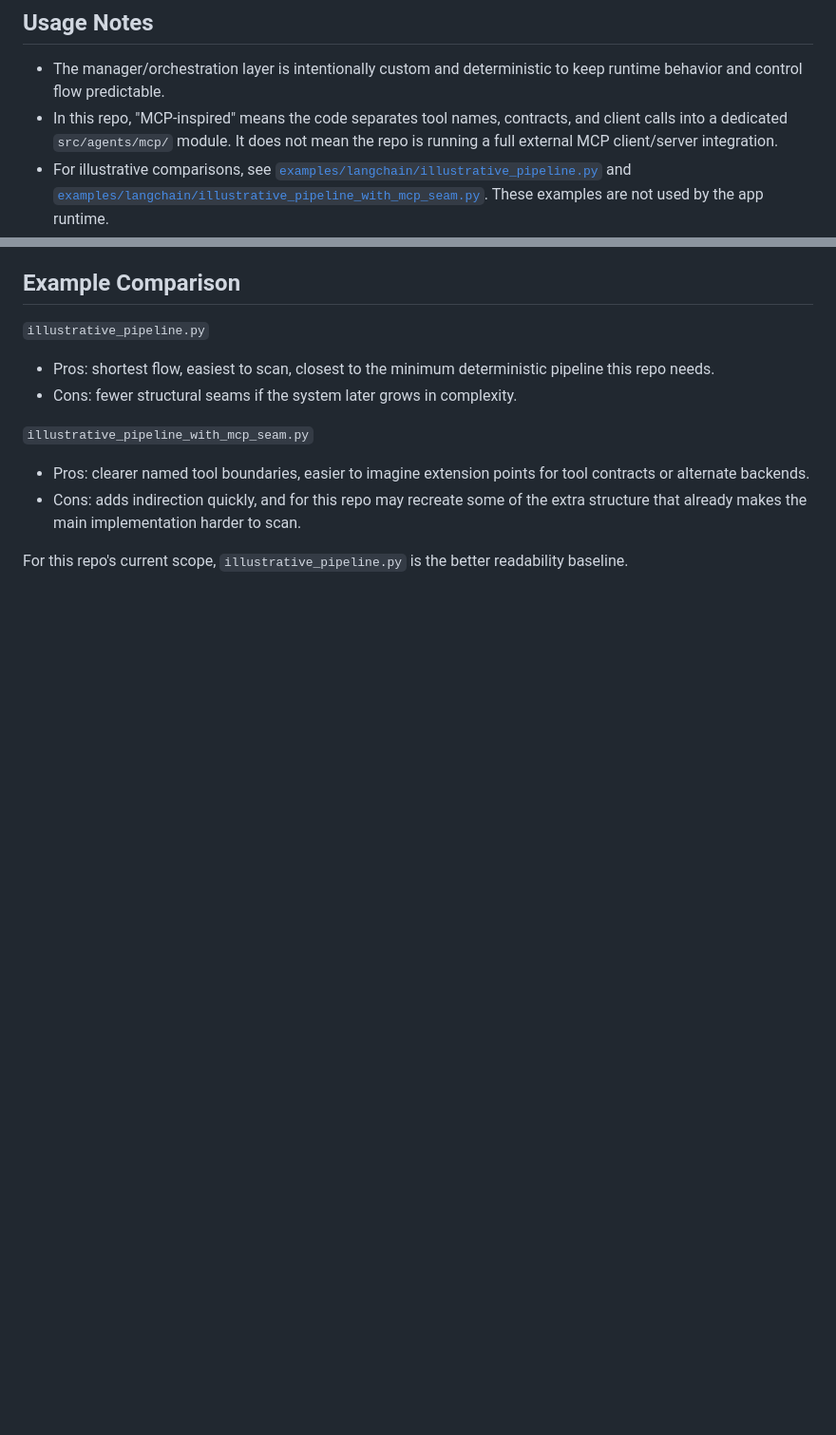
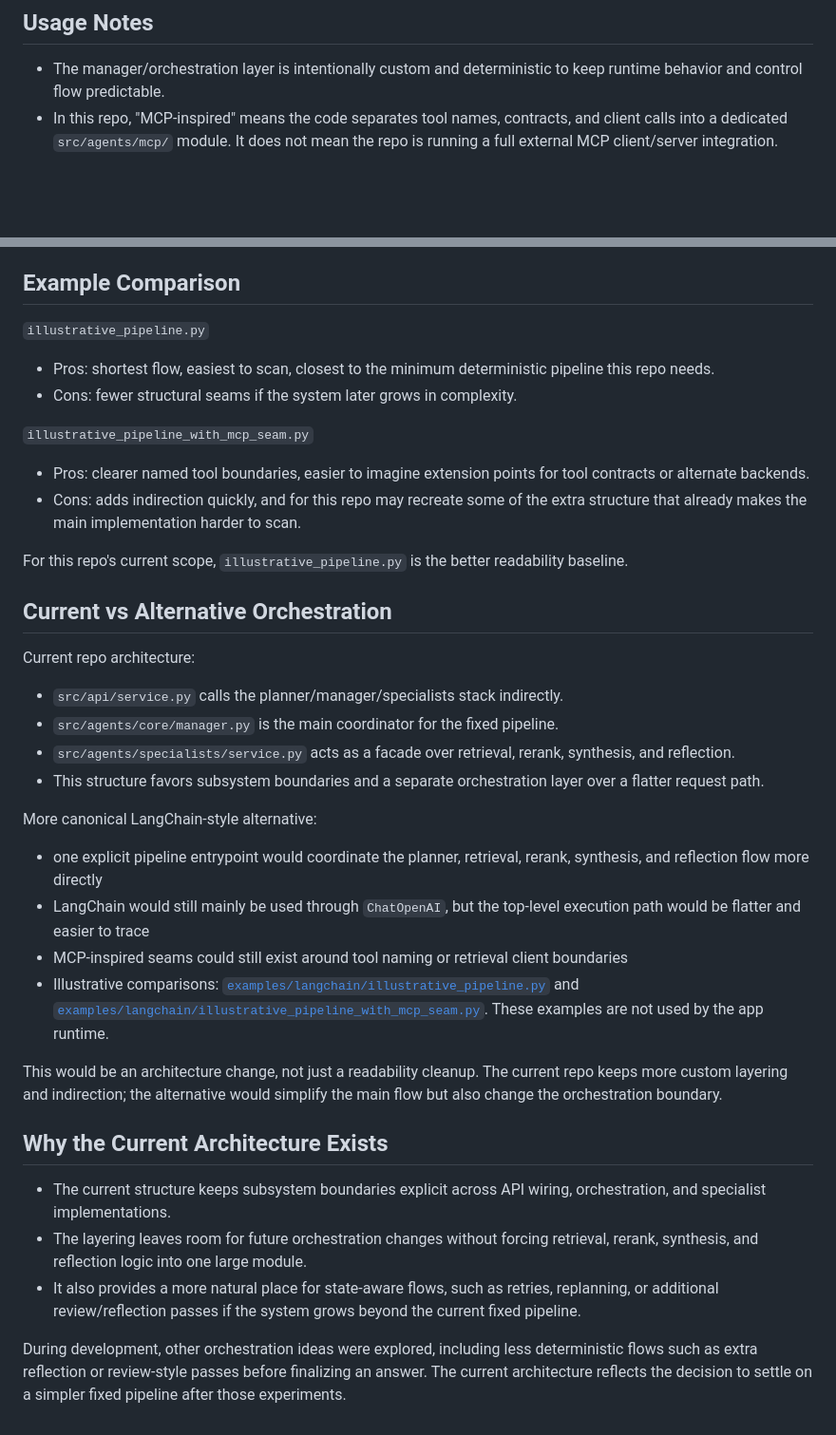
Before and after one commit to Phrey001/dataexpert-ai-capstone-sg-budget-rag, a Markdown page: README.ai_stack.md, 2 parts joined by grey strips. Shown at 95% size. Rendered like a GitHub page; blank space fills up the shorter version.

Commit message:
decided no change to current architecture, nstead documented alternative architecture

```diff
--- a/README.ai_stack.md
+++ b/README.ai_stack.md
@@ -26,7 +26,6 @@
 
 - The manager/orchestration layer is intentionally custom and deterministic to keep runtime behavior and control flow predictable.
 - In this repo, "MCP-inspired" means the code separates tool names, contracts, and client calls into a dedicated `src/agents/mcp/` module. It does not mean the repo is running a full external MCP client/server integration.
-- For illustrative comparisons, see [`examples/langchain/illustrative_pipeline.py`](examples/langchain/illustrative_pipeline.py) and [`examples/langchain/illustrative_pipeline_with_mcp_seam.py`](examples/langchain/illustrative_pipeline_with_mcp_seam.py). These examples are not used by the app runtime.
 
 ## Example Comparison
 
@@ -39,3 +38,29 @@
 - Cons: adds indirection quickly, and for this repo may recreate some of the extra structure that already makes the main implementation harder to scan.
 
 For this repo's current scope, `illustrative_pipeline.py` is the better readability baseline.
+
+## Current vs Alternative Orchestration
+
+Current repo architecture:
+
+- `src/api/service.py` calls the planner/manager/specialists stack indirectly.
+- `src/agents/core/manager.py` is the main coordinator for the fixed pipeline.
+- `src/agents/specialists/service.py` acts as a facade over retrieval, rerank, synthesis, and reflection.
+- This structure favors subsystem boundaries and a separate orchestration layer over a flatter request path.
+
+More canonical LangChain-style alternative:
+
+- one explicit pipeline entrypoint would coordinate the planner, retrieval, rerank, synthesis, and reflection flow more directly
+- LangChain would still mainly be used through `ChatOpenAI`, but the top-level execution path would be flatter and easier to trace
+- MCP-inspired seams could still exist around tool naming or retrieval client boundaries
+- Illustrative comparisons: [`examples/langchain/illustrative_pipeline.py`](examples/langchain/illustrative_pipeline.py) and [`examples/langchain/illustrative_pipeline_with_mcp_seam.py`](examples/langchain/illustrative_pipeline_with_mcp_seam.py). These examples are not used by the app runtime.
+
+This would be an architecture change, not just a readability cleanup. The current repo keeps more custom layering and indirection; the alternative would simplify the main flow but also change the orchestration boundary.
+
+## Why the Current Architecture Exists
+
+- The current structure keeps subsystem boundaries explicit across API wiring, orchestration, and specialist implementations.
+- The layering leaves room for future orchestration changes without forcing retrieval, rerank, synthesis, and reflection logic into one large module.
+- It also provides a more natural place for state-aware flows, such as retries, replanning, or additional review/reflection passes if the system grows beyond the current fixed pipeline.
+
+During development, other orchestration ideas were explored, including less deterministic flows such as extra reflection or review-style passes before finalizing an answer. The current architecture reflects the decision to settle on a simpler fixed pipeline after those experiments.
```
Also changed, not shown: README.md (+1 -1 lines).
